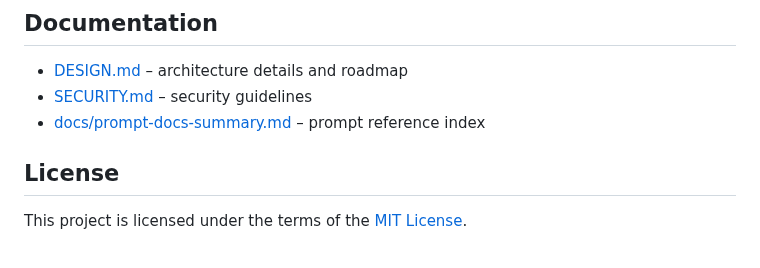
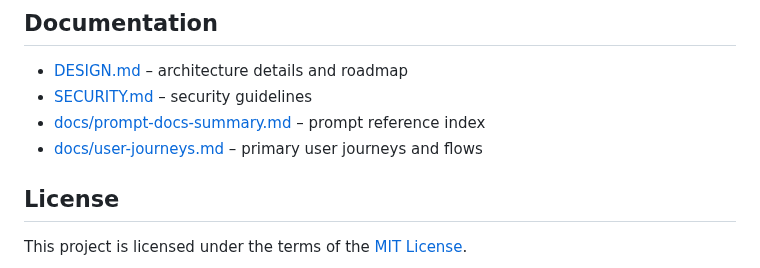
Before and after one commit to futuroptimist/jobbot3000, a Markdown page: README.md, the part around the change. GitHub-like rendering.

Commit message:
📝 : – document user journeys
what: add user journey doc and link from README

why: capture end-to-end flows for planning

how to test: npm run lint && npm run test:ci

```diff
--- a/README.md
+++ b/README.md
@@ -221,6 +221,7 @@ If the file is missing it will be created, but other file errors or malformed JS
 - [DESIGN.md](DESIGN.md) – architecture details and roadmap
 - [SECURITY.md](SECURITY.md) – security guidelines
 - [docs/prompt-docs-summary.md](docs/prompt-docs-summary.md) – prompt reference index
+- [docs/user-journeys.md](docs/user-journeys.md) – primary user journeys and flows
 
 ## License
 
```
Also changed, not shown: docs/user-journeys.md (added, +122 -0 lines).
